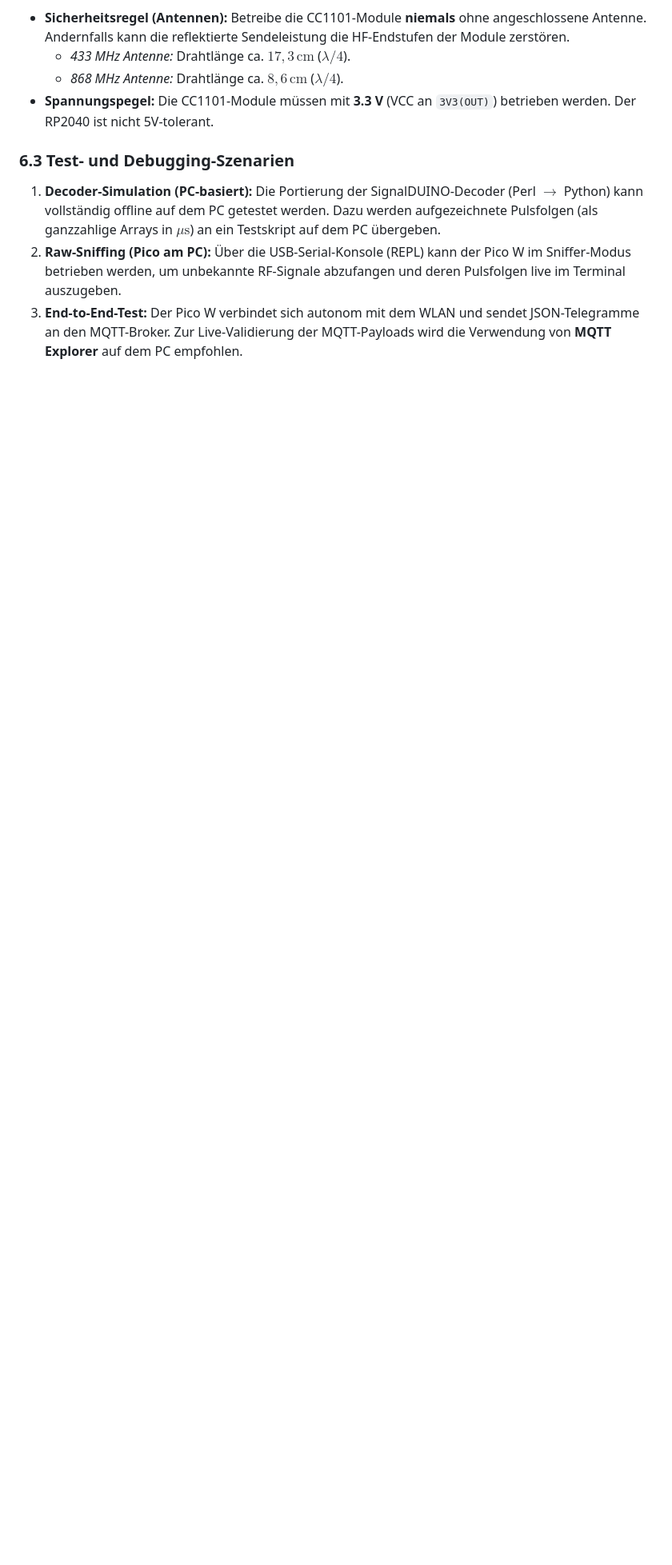
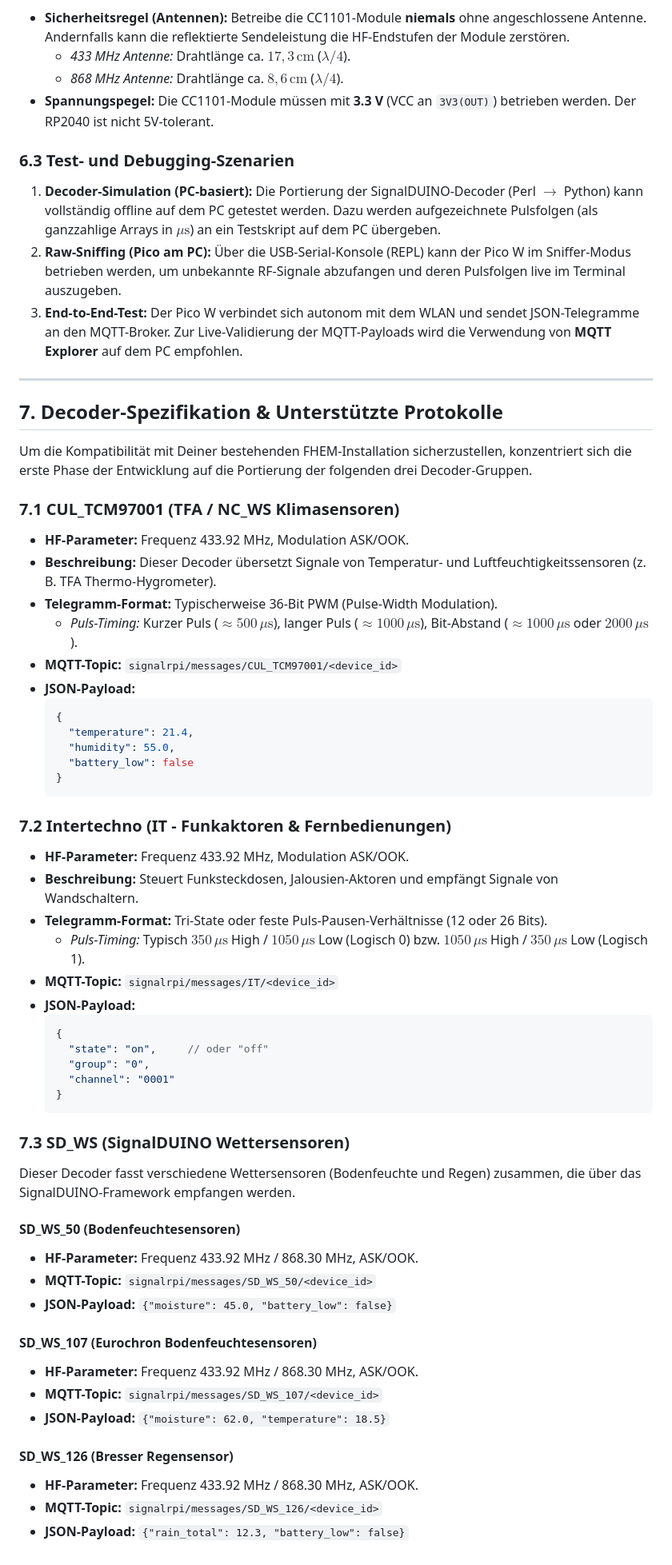
Before and after one commit to Antannah/signalrpi, a Markdown page: readme.md, the part around one of its changes. Shown at 80% size. GitHub-like rendering; blank space fills up the shorter version.

Commit message:
docs: add dedicated chapter for supported decoders and target protocols

````diff
--- a/readme.md
+++ b/readme.md
@@ -253,3 +253,57 @@ Die beiden CC1101-Module werden direkt über den SPI0-Bus an den Pico W angeschl
     Über die USB-Serial-Konsole (REPL) kann der Pico W im Sniffer-Modus betrieben werden, um unbekannte RF-Signale abzufangen und deren Pulsfolgen live im Terminal auszugeben.
 3.  **End-to-End-Test:**
     Der Pico W verbindet sich autonom mit dem WLAN und sendet JSON-Telegramme an den MQTT-Broker. Zur Live-Validierung der MQTT-Payloads wird die Verwendung von **MQTT Explorer** auf dem PC empfohlen.
+
+---
+
+## 7. Decoder-Spezifikation & Unterstützte Protokolle
+
+Um die Kompatibilität mit Deiner bestehenden FHEM-Installation sicherzustellen, konzentriert sich die erste Phase der Entwicklung auf die Portierung der folgenden drei Decoder-Gruppen.
+
+### 7.1 CUL_TCM97001 (TFA / NC_WS Klimasensoren)
+*   **HF-Parameter:** Frequenz 433.92 MHz, Modulation ASK/OOK.
+*   **Beschreibung:** Dieser Decoder übersetzt Signale von Temperatur- und Luftfeuchtigkeitssensoren (z. B. TFA Thermo-Hygrometer).
+*   **Telegramm-Format:** Typischerweise 36-Bit PWM (Pulse-Width Modulation).
+    *   *Puls-Timing:* Kurzer Puls ($\approx 500\,\mu\text{s}$), langer Puls ($\approx 1000\,\mu\text{s}$), Bit-Abstand ($\approx 1000\,\mu\text{s}$ oder $2000\,\mu\text{s}$).
+*   **MQTT-Topic:** `signalrpi/messages/CUL_TCM97001/<device_id>`
+*   **JSON-Payload:**
+    ```json
+    {
+      "temperature": 21.4,
+      "humidity": 55.0,
+      "battery_low": false
+    }
+    ```
+
+### 7.2 Intertechno (IT - Funkaktoren & Fernbedienungen)
+*   **HF-Parameter:** Frequenz 433.92 MHz, Modulation ASK/OOK.
+*   **Beschreibung:** Steuert Funksteckdosen, Jalousien-Aktoren und empfängt Signale von Wandschaltern.
+*   **Telegramm-Format:** Tri-State oder feste Puls-Pausen-Verhältnisse (12 oder 26 Bits).
+    *   *Puls-Timing:* Typisch $350\,\mu\text{s}$ High / $1050\,\mu\text{s}$ Low (Logisch 0) bzw. $1050\,\mu\text{s}$ High / $350\,\mu\text{s}$ Low (Logisch 1).
+*   **MQTT-Topic:** `signalrpi/messages/IT/<device_id>`
+*   **JSON-Payload:**
+    ```json
+    {
+      "state": "on",     // oder "off"
+      "group": "0",
+      "channel": "0001"
+    }
+    ```
+
+### 7.3 SD_WS (SignalDUINO Wettersensoren)
+Dieser Decoder fasst verschiedene Wettersensoren (Bodenfeuchte und Regen) zusammen, die über das SignalDUINO-Framework empfangen werden.
+
+#### SD_WS_50 (Bodenfeuchtesensoren)
+*   **HF-Parameter:** Frequenz 433.92 MHz / 868.30 MHz, ASK/OOK.
+*   **MQTT-Topic:** `signalrpi/messages/SD_WS_50/<device_id>`
+*   **JSON-Payload:** `{"moisture": 45.0, "battery_low": false}`
+
+#### SD_WS_107 (Eurochron Bodenfeuchtesensoren)
+*   **HF-Parameter:** Frequenz 433.92 MHz / 868.30 MHz, ASK/OOK.
+*   **MQTT-Topic:** `signalrpi/messages/SD_WS_107/<device_id>`
+*   **JSON-Payload:** `{"moisture": 62.0, "temperature": 18.5}`
+
+#### SD_WS_126 (Bresser Regensensor)
+*   **HF-Parameter:** Frequenz 433.92 MHz / 868.30 MHz, ASK/OOK.
+*   **MQTT-Topic:** `signalrpi/messages/SD_WS_126/<device_id>`
+*   **JSON-Payload:** `{"rain_total": 12.3, "battery_low": false}`
````
Also changed, not shown: other parts of readme.md (+1 -1 lines).
